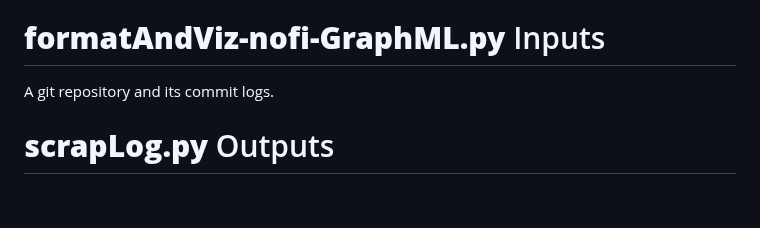
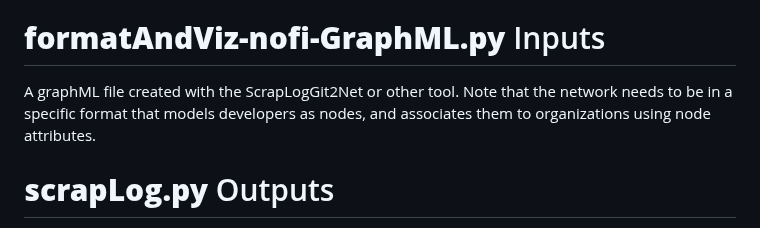
Before and after one commit to jaateixeira/ScrapLogGit2Net, a Markdown page: docs/formatAndViz-nofi-GraphML-documentation.md, the part around the change. Drawn GitHub-style; blank space fills up the shorter version.

Commit message:
Update formatAndViz-nofi-GraphML-documentation.md
Inputs

```diff
--- a/docs/formatAndViz-nofi-GraphML-documentation.md
+++ b/docs/formatAndViz-nofi-GraphML-documentation.md
@@ -29,7 +29,7 @@ A world where software co-production analytics put social network visualizations
 
 # **formatAndViz-nofi-GraphML.py** Inputs #
 
-A git repository and its commit logs.
+A graphML file created with the ScrapLogGit2Net or other tool. Note that the network needs to be in a specific format that models developers as nodes, and associates them to organizations using node attributes.
 
 # **scrapLog.py** Outputs #
 A social network visualization that captures who codes with who in a repository (note that developers can be affiliated with firms via an affiliation attribute.). The script plots the network using Python NetworkX and Python MathLibPlot and it can then be exported to several formats such as pdf and png.
```
